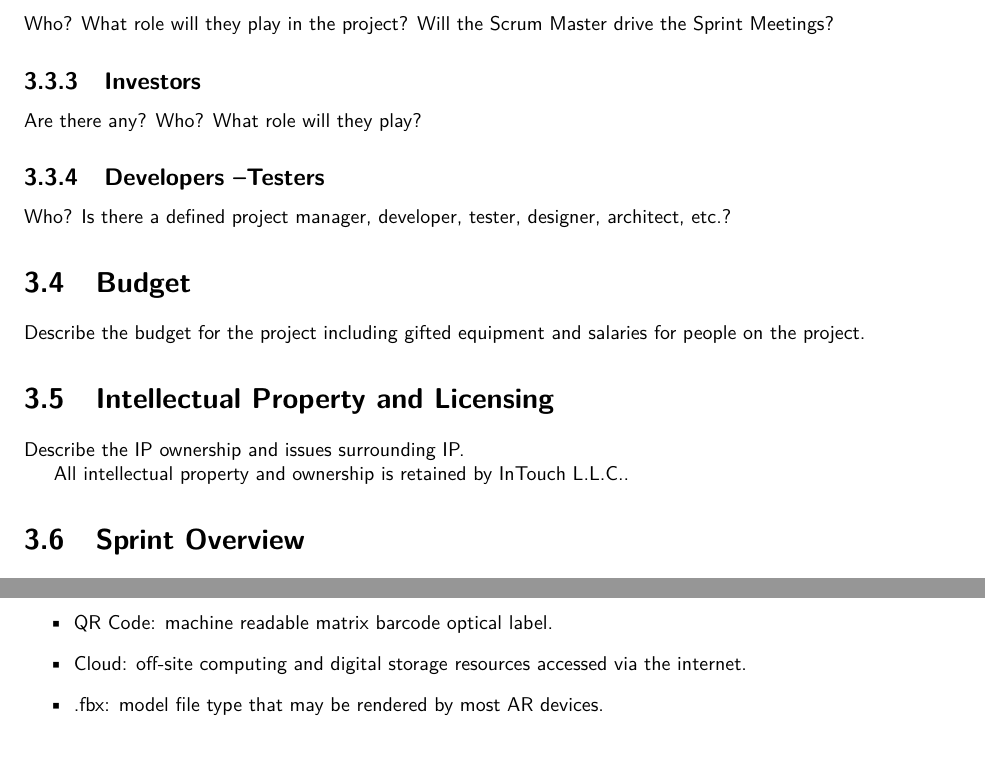
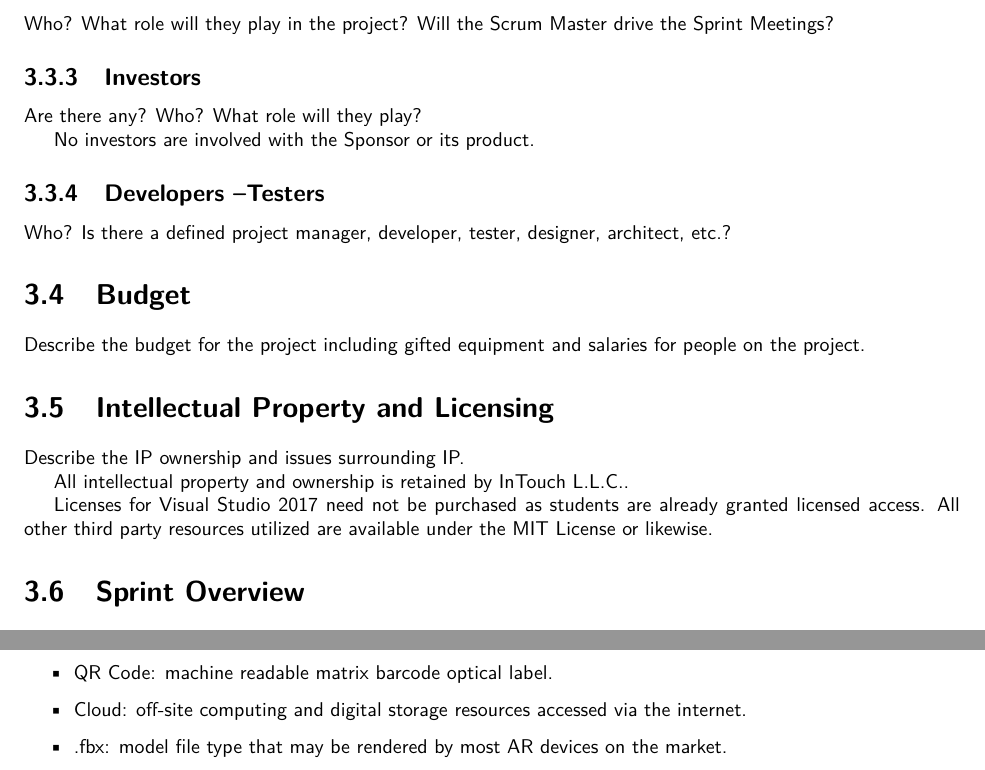
Before and after one commit to SDSMT-CSC/AugmentedEducation, a LaTeX book (DesignTemplate/DesignDocument.tex, which reads DesignTemplate/project.tex): two parts of page 26 of 104, joined at a grey line, cut so that both start at the same text. Compiled offline with pdfLaTeX.

Commit message:
Added licensing and investor info.

```diff
--- a/DesignTemplate/project.tex
+++ b/DesignTemplate/project.tex
@@ -67,6 +66,7 @@ Sprint Meetings?
 \subsection{Investors}
 Are there any?  Who?  What role will they play?
 
+No investors are involved with the Sponsor or its product.
 
 \subsection{Developers --Testers}
 Who?  Is there a defined project manager, developer, tester, designer, architect,
@@ -80,6 +80,9 @@ people on the project.
 Describe the IP ownership and issues surrounding IP.
 
 All intellectual property and ownership is retained by InTouch L.L.C..
+
+Licenses for Visual Studio 2017 need not be purchased as students are already granted licensed access. All other third party resources utilized are available under the MIT License or likewise.
+
 
 \section{Sprint  Overview}
 If the system will be implemented in phases, describe those phases/sub-phases (design,
@@ -114,7 +117,7 @@ industry or domain specific terms and acronyms as well as system specific.
 
 	\item Cloud: off-site computing and digital storage resources accessed via the internet.
 
-	\item .fbx: model file type that may be rendered by most AR devices.
+	\item .fbx: model file type that may be rendered by most AR devices on the market.
 \end{itemize}
 
 
```
Also changed, not shown: DesignTemplate/project.tex (3 more changed lines).
